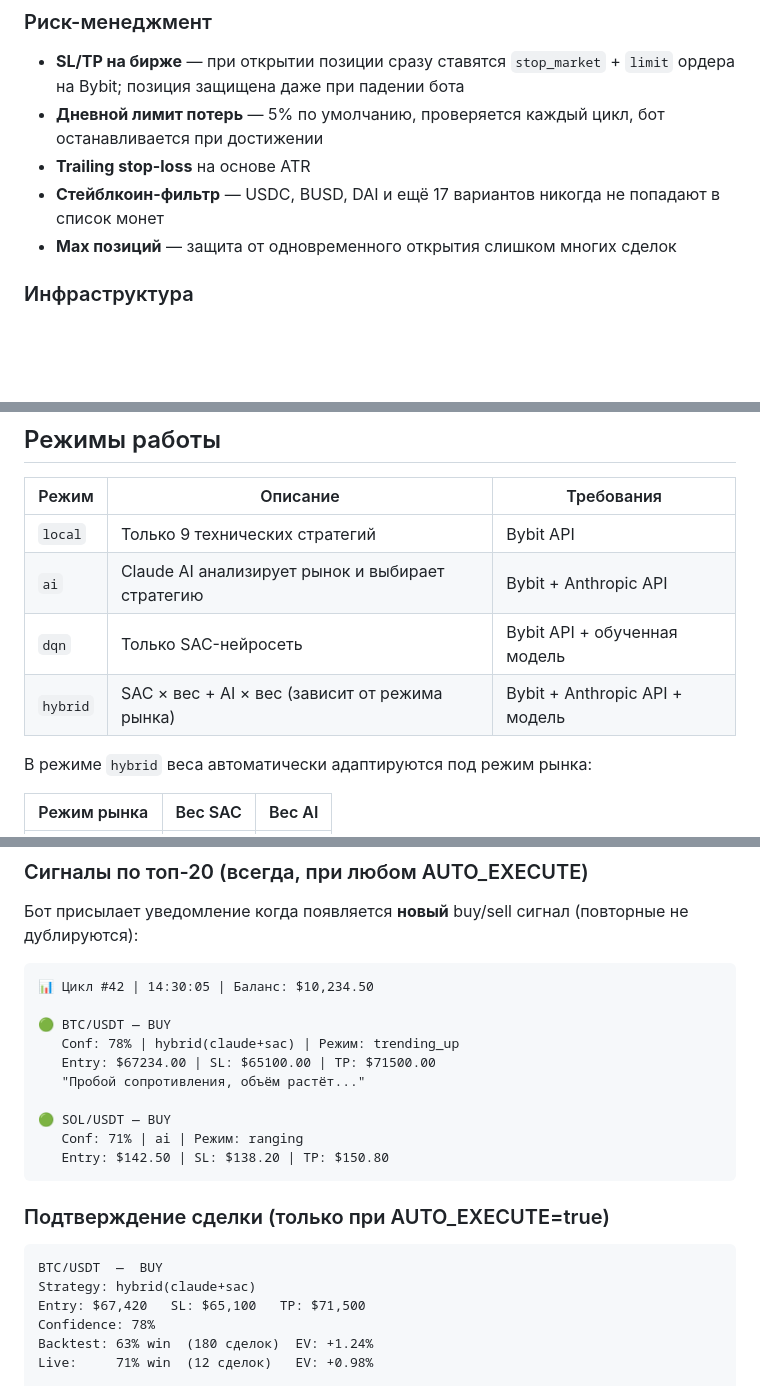
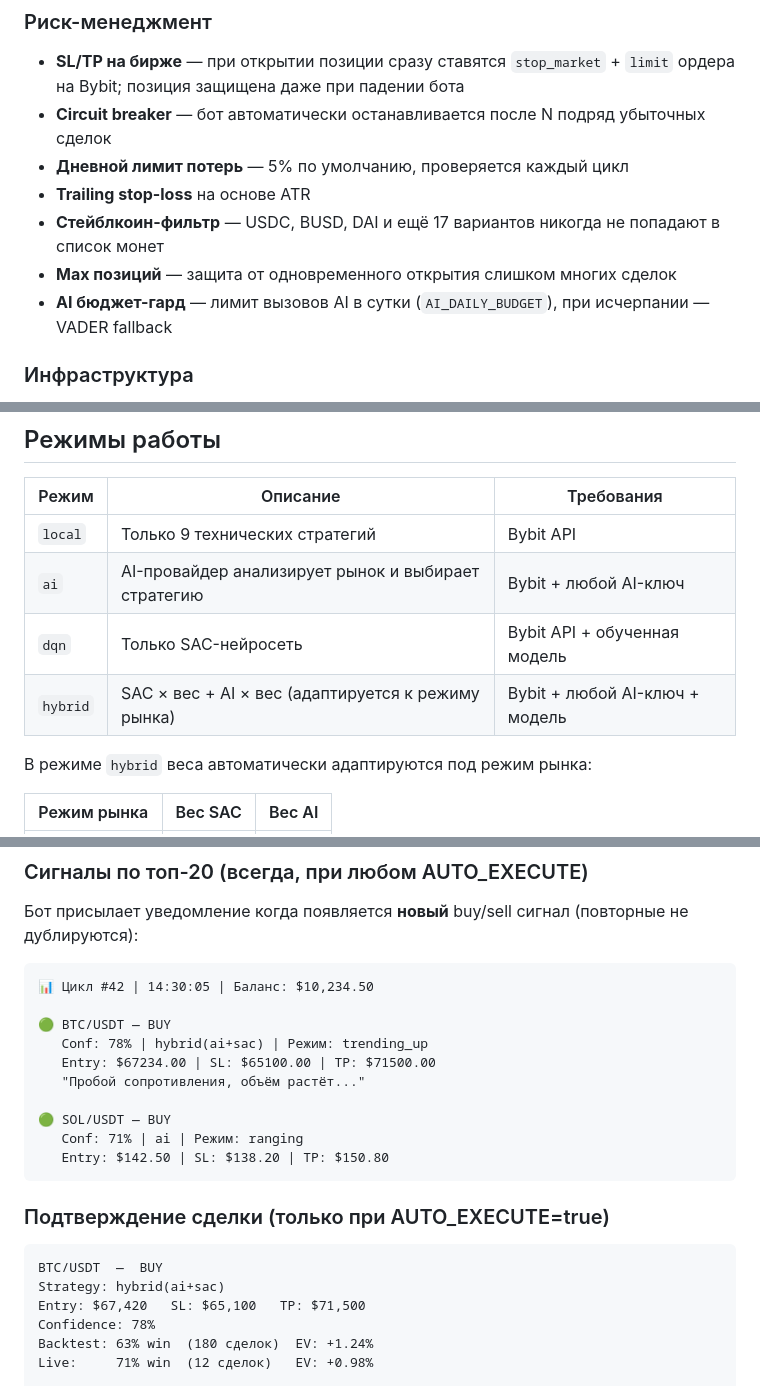
Before and after one commit to deuteriumZzz/BitbotBY, a Markdown page: README.md, 3 parts joined by grey strips. GitHub-like rendering; blank space fills up the shorter version.

````diff
--- a/README.md
+++ b/README.md
@@ -21,10 +21,12 @@
 
 ### Риск-менеджмент
 - **SL/TP на бирже** — при открытии позиции сразу ставятся `stop_market` + `limit` ордера на Bybit; позиция защищена даже при падении бота
-- **Дневной лимит потерь** — 5% по умолчанию, проверяется каждый цикл, бот останавливается при достижении
+- **Circuit breaker** — бот автоматически останавливается после N подряд убыточных сделок
+- **Дневной лимит потерь** — 5% по умолчанию, проверяется каждый цикл
 - **Trailing stop-loss** на основе ATR
 - **Стейблкоин-фильтр** — USDC, BUSD, DAI и ещё 17 вариантов никогда не попадают в список монет
 - **Max позиций** — защита от одновременного открытия слишком многих сделок
+- **AI бюджет-гард** — лимит вызовов AI в сутки (`AI_DAILY_BUDGET`), при исчерпании — VADER fallback
 
 ### Инфраструктура
 - **Telegram сигналы** — уведомления о новых buy/sell сигналах по топ-20 монетам (без спама: только изменения)
@@ -168,9 +190,9 @@ make backtest
 | Режим | Описание | Требования |
 |-------|----------|------------|
 | `local` | Только 9 технических стратегий | Bybit API |
-| `ai` | Claude AI анализирует рынок и выбирает стратегию | Bybit + Anthropic API |
+| `ai` | AI-провайдер анализирует рынок и выбирает стратегию | Bybit + любой AI-ключ |
 | `dqn` | Только SAC-нейросеть | Bybit API + обученная модель |
-| `hybrid` | SAC × вес + AI × вес (зависит от режима рынка) | Bybit + Anthropic API + модель |
+| `hybrid` | SAC × вес + AI × вес (адаптируется к режиму рынка) | Bybit + любой AI-ключ + модель |
 
 В режиме `hybrid` веса автоматически адаптируются под режим рынка:
 
@@ -194,7 +216,7 @@ make backtest
 📊 Цикл #42 | 14:30:05 | Баланс: $10,234.50
 
 🟢 BTC/USDT — BUY
-   Conf: 78% | hybrid(claude+sac) | Режим: trending_up
+   Conf: 78% | hybrid(ai+sac) | Режим: trending_up
    Entry: $67234.00 | SL: $65100.00 | TP: $71500.00
    "Пробой сопротивления, объём растёт..."
 
@@ -207,7 +229,7 @@ make backtest
 
 ```
 BTC/USDT  —  BUY
-Strategy: hybrid(claude+sac)
+Strategy: hybrid(ai+sac)
 Entry: $67,420   SL: $65,100   TP: $71,500
 Confidence: 78%
 Backtest: 63% win  (180 сделок)  EV: +1.24%
````
Also changed, not shown: other parts of README.md (+36 -16 lines).
